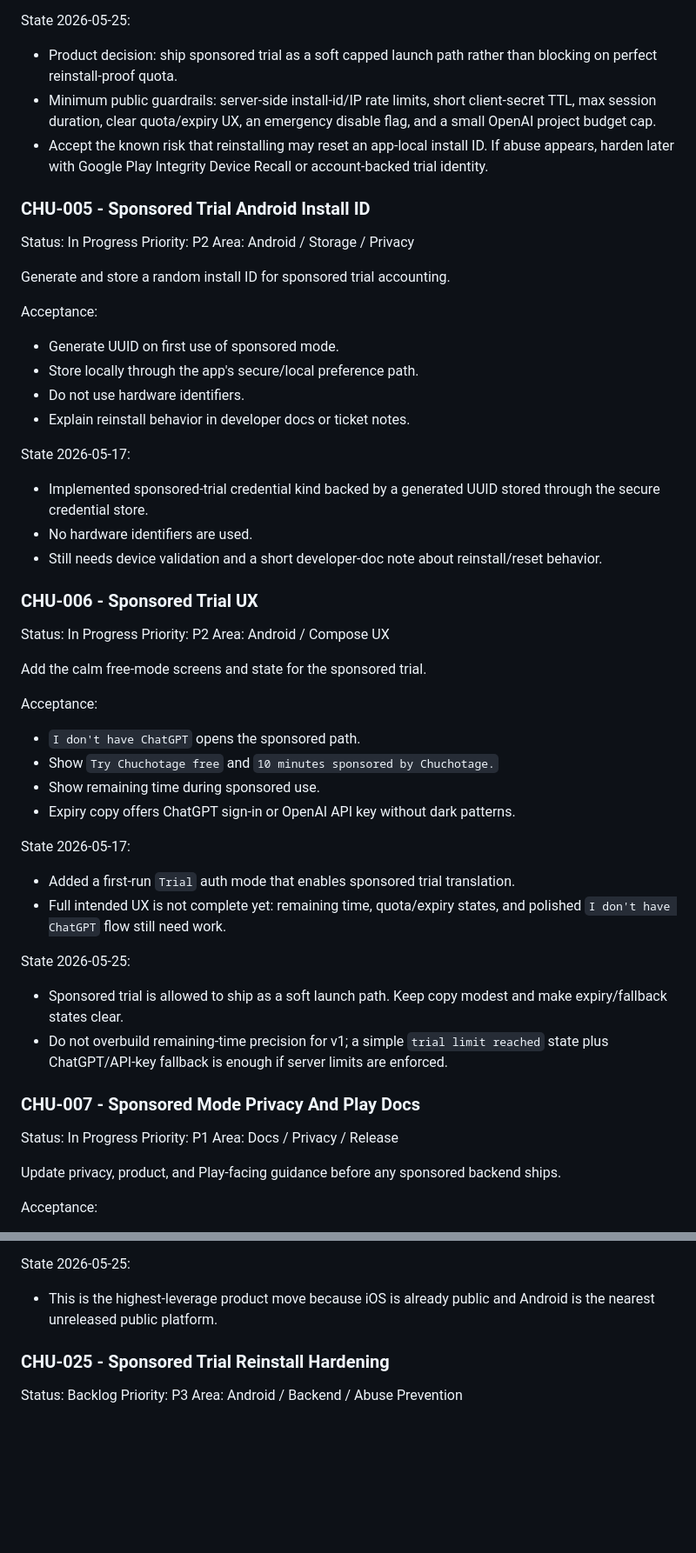
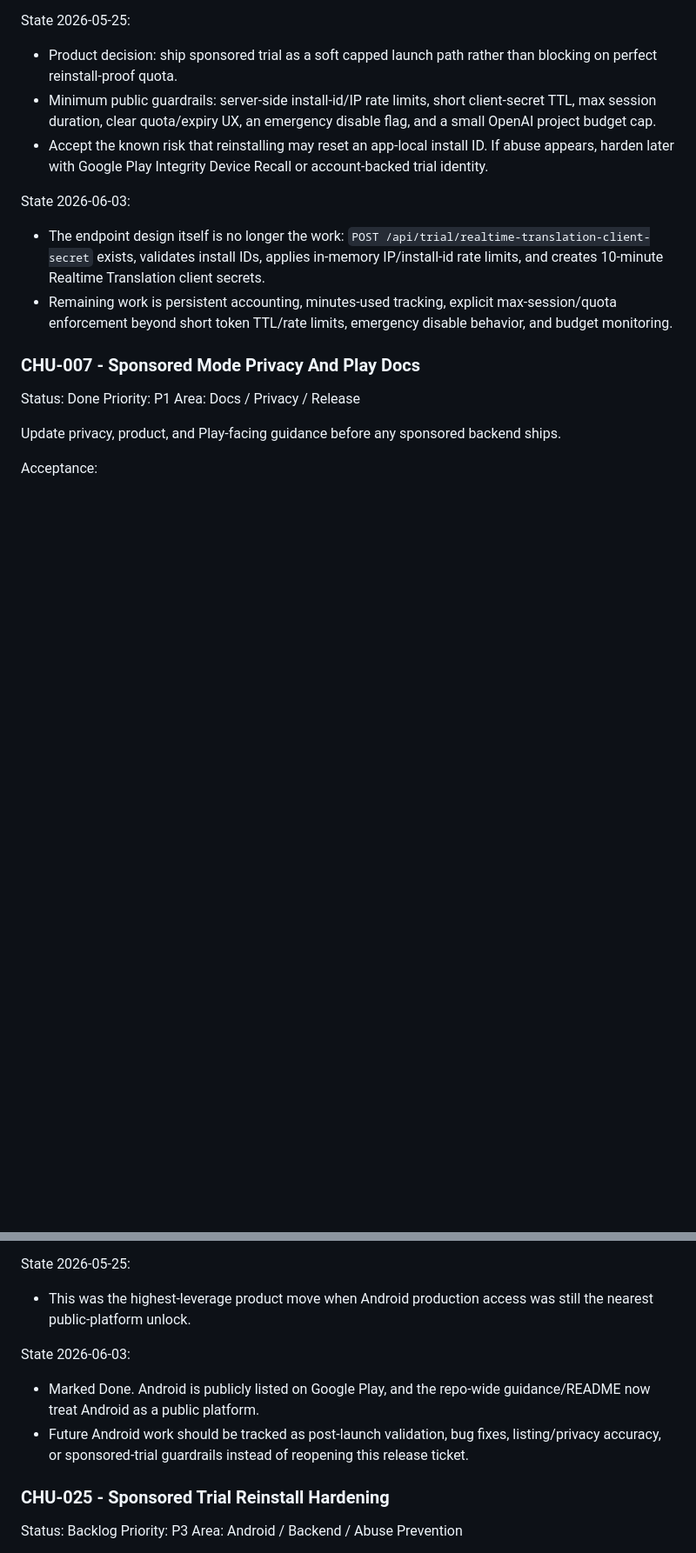
Before and after one commit to bertona88/Chuchotage, a Markdown page: TICKETS.md, 2 parts joined by grey strips. Shown at 87% size. Rendered like a GitHub page; blank space fills up the shorter version.

```diff
--- a/TICKETS.md
+++ b/TICKETS.md
@@ -115,50 +92,13 @@ State 2026-05-25:
 - Minimum public guardrails: server-side install-id/IP rate limits, short client-secret TTL, max session duration, clear quota/expiry UX, an emergency disable flag, and a small OpenAI project budget cap.
 - Accept the known risk that reinstalling may reset an app-local install ID. If abuse appears, harden later with Google Play Integrity Device Recall or account-backed trial identity.
 
-### CHU-005 - Sponsored Trial Android Install ID
-
-Status: In Progress
-Priority: P2
-Area: Android / Storage / Privacy
-
-Generate and store a random install ID for sponsored trial accounting.
-
-Acceptance:
-- Generate UUID on first use of sponsored mode.
-- Store locally through the app's secure/local preference path.
-- Do not use hardware identifiers.
-- Explain reinstall behavior in developer docs or ticket notes.
-
-State 2026-05-17:
-- Implemented sponsored-trial credential kind backed by a generated UUID stored through the secure credential store.
-- No hardware identifiers are used.
-- Still needs device validation and a short developer-doc note about reinstall/reset behavior.
-
-### CHU-006 - Sponsored Trial UX
-
-Status: In Progress
-Priority: P2
-Area: Android / Compose UX
-
-Add the calm free-mode screens and state for the sponsored trial.
-
-Acceptance:
-- `I don't have ChatGPT` opens the sponsored path.
-- Show `Try Chuchotage free` and `10 minutes sponsored by Chuchotage.`
-- Show remaining time during sponsored use.
-- Expiry copy offers ChatGPT sign-in or OpenAI API key without dark patterns.
-
-State 2026-05-17:
-- Added a first-run `Trial` auth mode that enables sponsored trial translation.
-- Full intended UX is not complete yet: remaining time, quota/expiry states, and polished `I don't have ChatGPT` flow still need work.
-
-State 2026-05-25:
-- Sponsored trial is allowed to ship as a soft launch path. Keep copy modest and make expiry/fallback states clear.
-- Do not overbuild remaining-time precision for v1; a simple `trial limit reached` state plus ChatGPT/API-key fallback is enough if server limits are enforced.
+State 2026-06-03:
+- The endpoint design itself is no longer the work: `POST /api/trial/realtime-translation-client-secret` exists, validates install IDs, applies in-memory IP/install-id rate limits, and creates 10-minute Realtime Translation client secrets.
+- Remaining work is persistent accounting, minutes-used tracking, explicit max-session/quota enforcement beyond short token TTL/rate limits, emergency disable behavior, and budget monitoring.
 
 ### CHU-007 - Sponsored Mode Privacy And Play Docs
 
-Status: In Progress
+Status: Done
 Priority: P1
 Area: Docs / Privacy / Release
 
@@ -440,7 +379,11 @@ Acceptance:
 - Avoid direct APK distribution for normal testers; prefer Play testing and production-track flow.
 
 State 2026-05-25:
-- This is the highest-leverage product move because iOS is already public and Android is the nearest unreleased public platform.
+- This was the highest-leverage product move when Android production access was still the nearest public-platform unlock.
+
+State 2026-06-03:
+- Marked Done. Android is publicly listed on Google Play, and the repo-wide guidance/README now treat Android as a public platform.
+- Future Android work should be tracked as post-launch validation, bug fixes, listing/privacy accuracy, or sponsored-trial guardrails instead of reopening this release ticket.
 
 ### CHU-025 - Sponsored Trial Reinstall Hardening
 
```
Also changed, not shown: other parts of TICKETS.md (+104 -116 lines), AGENTS.md (+11 -1 lines), docs/chatgpt-codex-auth-realtime-probe-report.md (added, +137 -0 lines).
